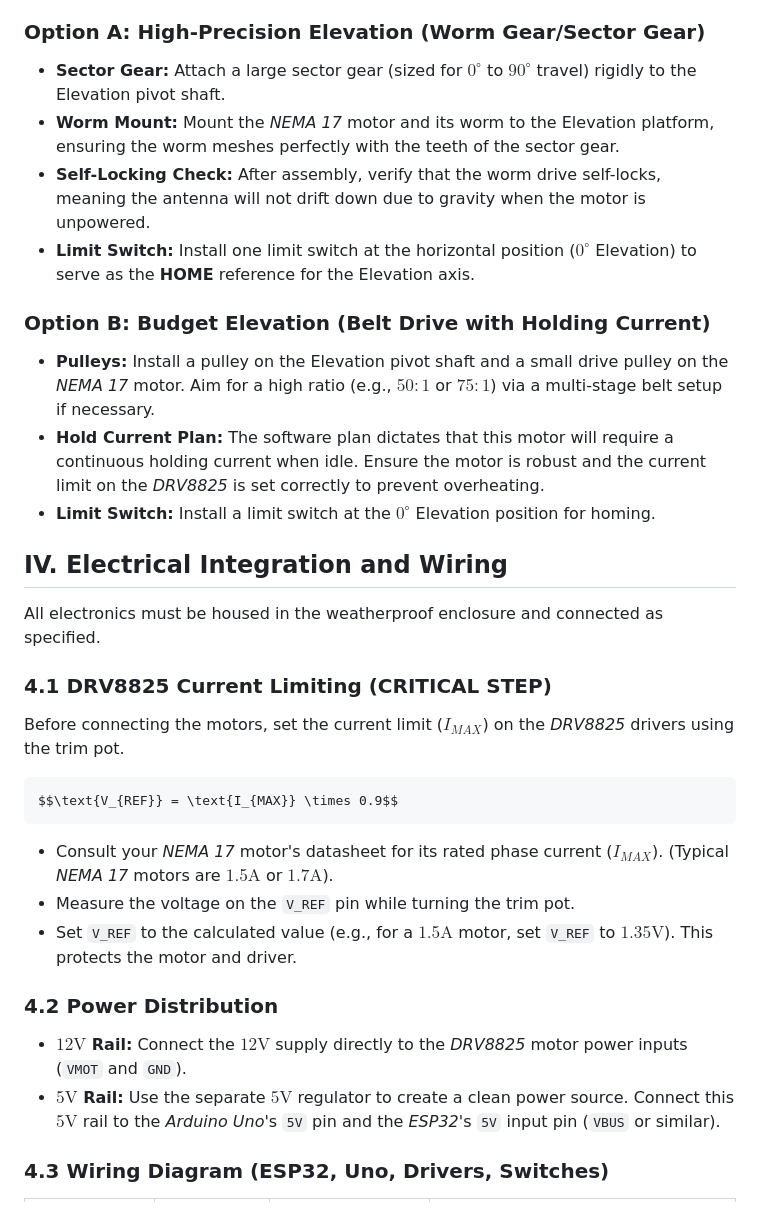
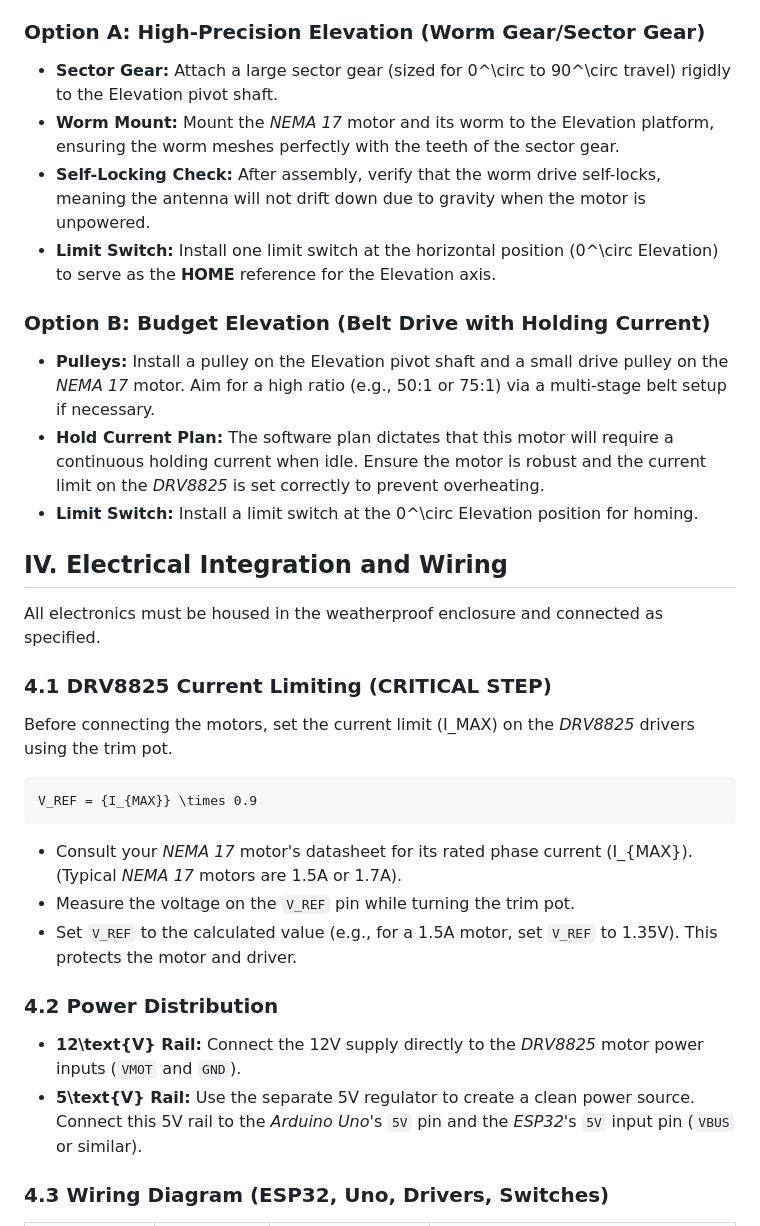
Before and after one commit to kilodelta8/StarTrack, a Markdown page: BUILDPLANS.md, the part around the change printed below. Drawn GitHub-style.

````diff
--- a/BUILDPLANS.md
+++ b/BUILDPLANS.md
@@ -57,16 +57,16 @@ The Elevation axis pivots the antenna and must handle the antenna's weight again
 
 ### Option A: High-Precision Elevation (Worm Gear/Sector Gear)
 
-*   **Sector Gear:** Attach a large sector gear (sized for $0^\circ$ to $90^\circ$ travel) rigidly to the Elevation pivot shaft.
+*   **Sector Gear:** Attach a large sector gear (sized for 0^\circ to 90^\circ travel) rigidly to the Elevation pivot shaft.
 *   **Worm Mount:** Mount the *NEMA 17* motor and its worm to the Elevation platform, ensuring the worm meshes perfectly with the teeth of the sector gear.
 *   **Self-Locking Check:** After assembly, verify that the worm drive self-locks, meaning the antenna will not drift down due to gravity when the motor is unpowered.
-*   **Limit Switch:** Install one limit switch at the horizontal position ($0^\circ$ Elevation) to serve as the **HOME** reference for the Elevation axis.
+*   **Limit Switch:** Install one limit switch at the horizontal position (0^\circ Elevation) to serve as the **HOME** reference for the Elevation axis.
 
 ### Option B: Budget Elevation (Belt Drive with Holding Current)
 
-*   **Pulleys:** Install a pulley on the Elevation pivot shaft and a small drive pulley on the *NEMA 17* motor. Aim for a high ratio (e.g., $50:1$ or $75:1$) via a multi-stage belt setup if necessary.
+*   **Pulleys:** Install a pulley on the Elevation pivot shaft and a small drive pulley on the *NEMA 17* motor. Aim for a high ratio (e.g., 50:1 or 75:1) via a multi-stage belt setup if necessary.
 *   **Hold Current Plan:** The software plan dictates that this motor will require a continuous holding current when idle. Ensure the motor is robust and the current limit on the *DRV8825* is set correctly to prevent overheating.
-*   **Limit Switch:** Install a limit switch at the $0^\circ$ Elevation position for homing.
+*   **Limit Switch:** Install a limit switch at the 0^\circ Elevation position for homing.
 
 ## IV. Electrical Integration and Wiring
 
@@ -74,20 +74,20 @@ All electronics must be housed in the weatherproof enclosure and connected as sp
 
 ### 4.1 DRV8825 Current Limiting (CRITICAL STEP)
 
-Before connecting the motors, set the current limit ($I_{MAX}$) on the *DRV8825* drivers using the trim pot.
+Before connecting the motors, set the current limit (I_MAX) on the *DRV8825* drivers using the trim pot.
 
 ```
-$$\text{V_{REF}} = \text{I_{MAX}} \times 0.9$$
+V_REF = {I_{MAX}} \times 0.9
 ```
 
-*   Consult your *NEMA 17* motor's datasheet for its rated phase current ($I_{MAX}$). (Typical *NEMA 17* motors are $1.5\text{A}$ or $1.7\text{A}$).
+*   Consult your *NEMA 17* motor's datasheet for its rated phase current (I_{MAX}). (Typical *NEMA 17* motors are 1.5A or 1.7A).
 *   Measure the voltage on the `V_REF` pin while turning the trim pot.
-*   Set `V_REF` to the calculated value (e.g., for a $1.5\text{A}$ motor, set `V_REF` to $1.35\text{V}$). This protects the motor and driver.
+*   Set `V_REF` to the calculated value (e.g., for a 1.5A motor, set `V_REF` to 1.35V). This protects the motor and driver.
 
 ### 4.2 Power Distribution
 
-*   **$12\text{V}$ Rail:** Connect the $12\text{V}$ supply directly to the *DRV8825* motor power inputs (`VMOT` and `GND`).
-*   **$5\text{V}$ Rail:** Use the separate $5\text{V}$ regulator to create a clean power source. Connect this $5\text{V}$ rail to the *Arduino Uno*'s `5V` pin and the *ESP32*'s `5V` input pin (`VBUS` or similar).
+*   **12\text{V} Rail:** Connect the 12V supply directly to the *DRV8825* motor power inputs (`VMOT` and `GND`).
+*   **5\text{V} Rail:** Use the separate 5V regulator to create a clean power source. Connect this 5V rail to the *Arduino Uno*'s `5V` pin and the *ESP32*'s `5V` input pin (`VBUS` or similar).
 
 ### 4.3 Wiring Diagram (ESP32, Uno, Drivers, Switches)
 
````
Also changed, not shown: other parts of BUILDPLANS.md (+12 -12 lines), README.md (+13 -13 lines), assets/BuildDiagram001.png (added), assets/BuildDiagram01A.png (added), assets/BuildDiagram01B.png (added), assets/BuildDiagram02A.png (added).
